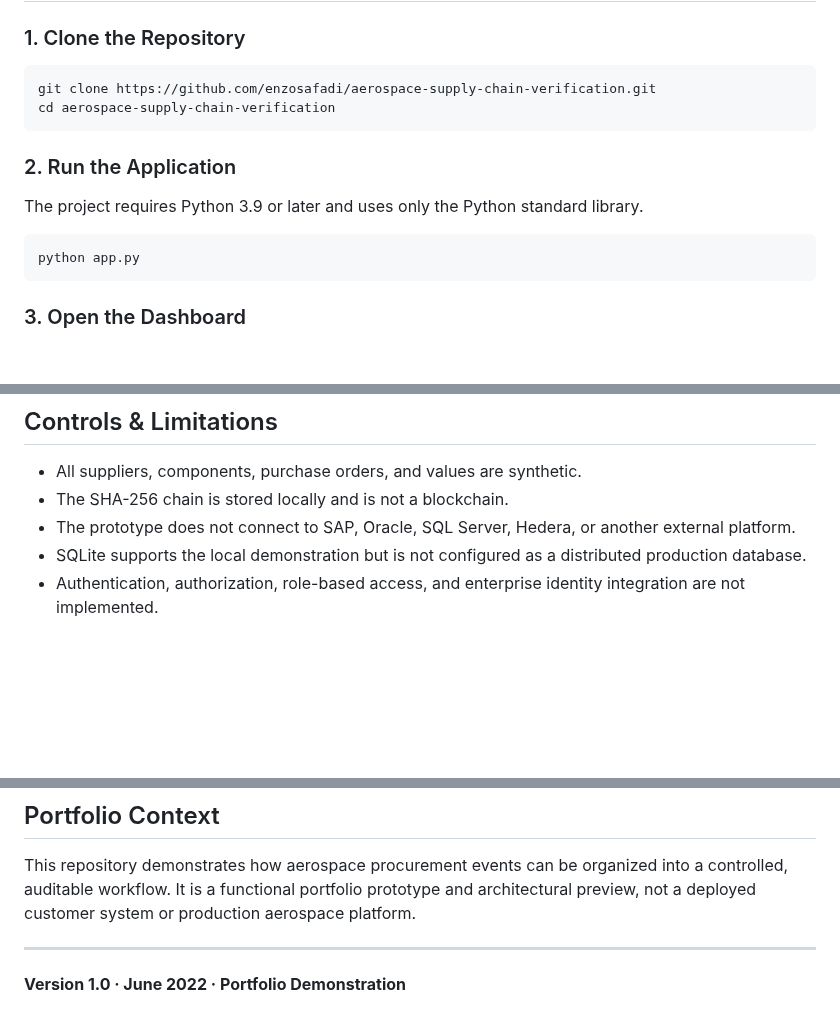
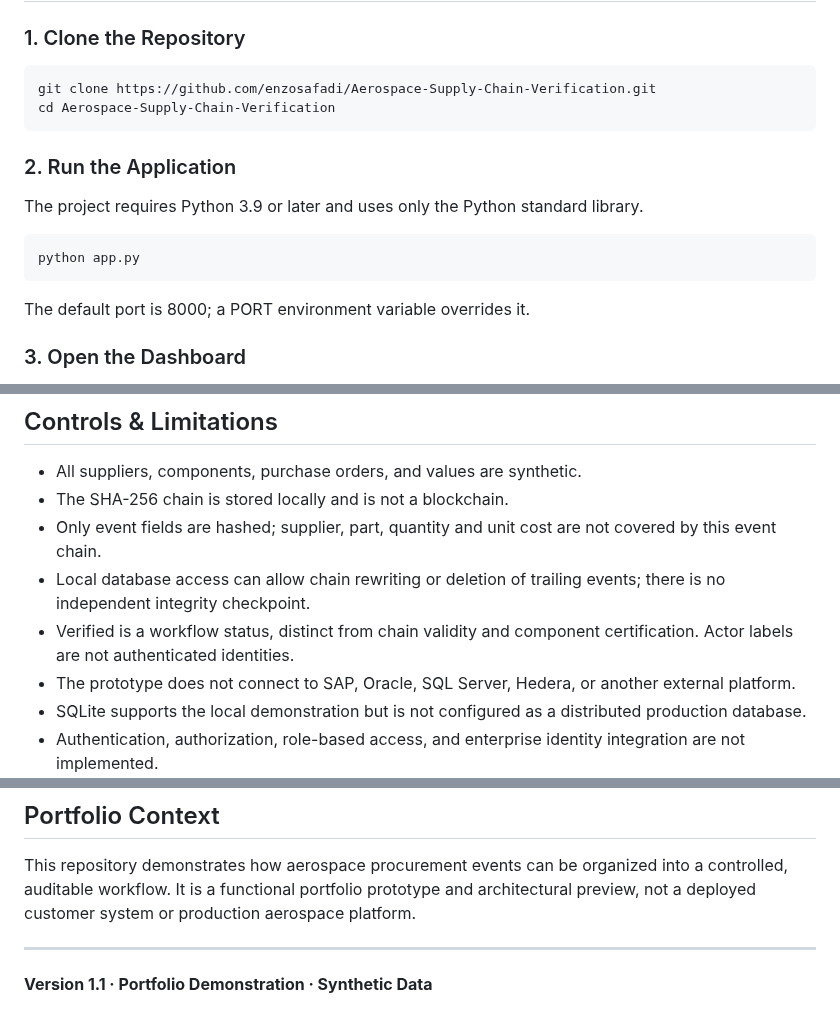
Before and after one commit to enzosafadi/Aerospace-Supply-Chain-Verification, a Markdown page: README.md, 3 parts joined by grey strips. Rendered like a GitHub page; blank space fills up the shorter version.

````diff
--- a/README.md
+++ b/README.md
@@ -114,8 +134,8 @@ The verification function recalculates every hash and confirms that each event r
 ### 1. Clone the Repository
 
 ```powershell
-git clone https://github.com/enzosafadi/aerospace-supply-chain-verification.git
-cd aerospace-supply-chain-verification
+git clone https://github.com/enzosafadi/Aerospace-Supply-Chain-Verification.git
+cd Aerospace-Supply-Chain-Verification
 ```
 
 ### 2. Run the Application
@@ -125,6 +145,8 @@ The project requires Python 3.9 or later and uses only the Python standard libra
 ```powershell
 python app.py
 ```
+
+The default port is 8000; a PORT environment variable overrides it.
 
 ### 3. Open the Dashboard
 
@@ -177,6 +199,9 @@ aerospace-supply-chain-verification/
 
 - All suppliers, components, purchase orders, and values are synthetic.
 - The SHA-256 chain is stored locally and is not a blockchain.
+- Only event fields are hashed; supplier, part, quantity and unit cost are not covered by this event chain.
+- Local database access can allow chain rewriting or deletion of trailing events; there is no independent integrity checkpoint.
+- Verified is a workflow status, distinct from chain validity and component certification. Actor labels are not authenticated identities.
 - The prototype does not connect to SAP, Oracle, SQL Server, Hedera, or another external platform.
 - SQLite supports the local demonstration but is not configured as a distributed production database.
 - Authentication, authorization, role-based access, and enterprise identity integration are not implemented.
@@ -200,4 +225,4 @@ This repository demonstrates how aerospace procurement events can be organized i
 
 ---
 
-**Version 1.0 · June 2022 · Portfolio Demonstration**
+**Version 1.1 · Portfolio Demonstration · Synthetic Data**
````
Also changed, not shown: other parts of README.md (+21 -1 lines), Business-Case.md (added, +64 -0 lines), Portfolio-Standard.md (added, +29 -0 lines), Portfolio-Status.md (added, +24 -0 lines), docs/Project-Presentation.md (added, +35 -0 lines), docs/Upload-Kit.md (added, +51 -0 lines), docs/User-Guide.md (added, +64 -0 lines), docs/Validation.md (added, +28 -0 lines), docs/Workflow-And-Architecture.md (added, +53 -0 lines), assets/thumbnails/SS0_Aerospace_Thumbnail.jpg (added), 5 other files.
